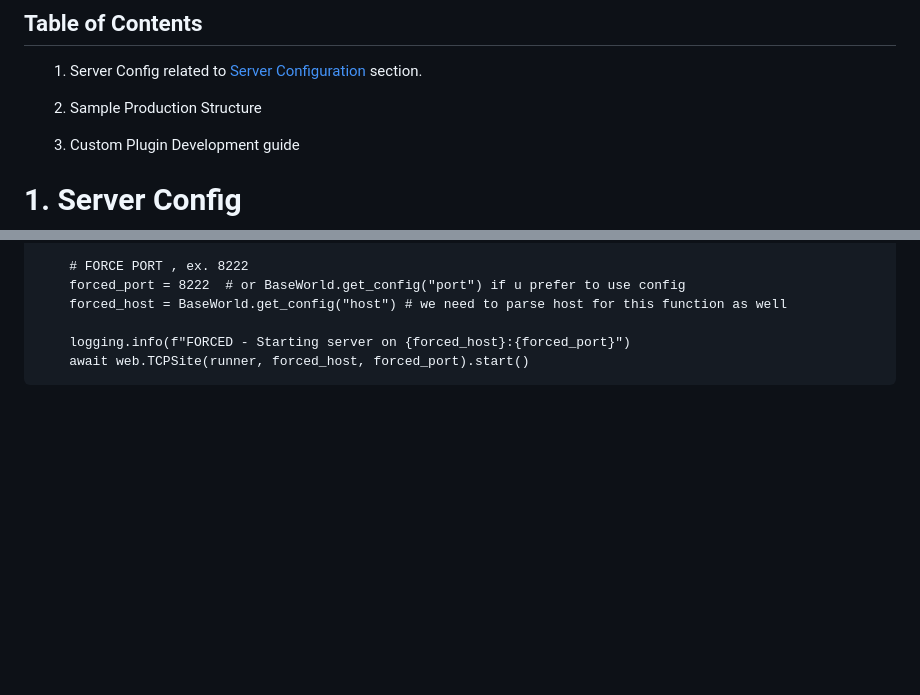
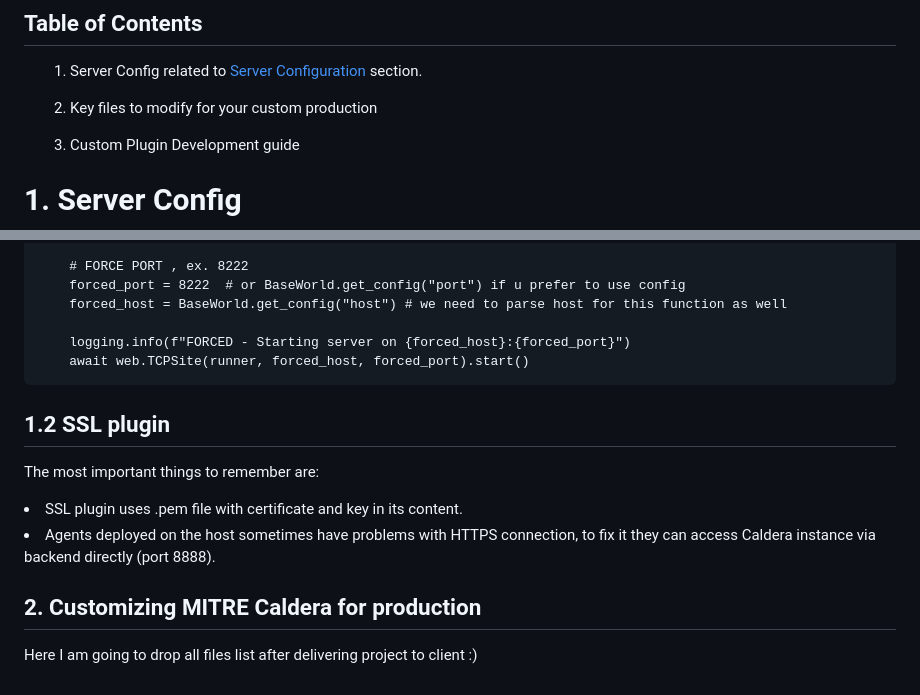
Before and after one commit to csshark/CALDERA-PLUGINS, a Markdown page: caldera-configs/README.md, 2 parts joined by grey strips. GitHub-like rendering; blank space fills up the shorter version.

```diff
--- a/caldera-configs/README.md
+++ b/caldera-configs/README.md
@@ -5,7 +5,7 @@ This doucment serves a companion to official MITRE Caldera documentation.
 
 ## Table of Contents
 <ul>1. Server Config related to <a href=https://caldera.readthedocs.io/en/latest/Server-Configuration.html>Server Configuration<a> section.</ul>
-<ul>2. Sample Production Structure</ul>
+<ul>2. Key files to modify for your custom production</ul>
 <ul>3. Custom Plugin Development guide</ul>
 
 
@@ -108,3 +108,12 @@ In Caldera 5.3x < there was a problem with hardcoded port 8888 - Caldera was ser
 
     logging.info(f"FORCED - Starting server on {forced_host}:{forced_port}")
     await web.TCPSite(runner, forced_host, forced_port).start()</code></pre>
+
+## 1.2 SSL plugin
+The most important things to remember are:
+<li>SSL plugin uses .pem file with certificate and key in its content.</li>
+<li>Agents deployed on the host sometimes have problems with HTTPS connection, to fix it they can access Caldera instance via backend directly (port 8888).</li>
+
+
+## 2. Customizing MITRE Caldera for production
+Here I am going to drop all files list after delivering project to client :)
```
